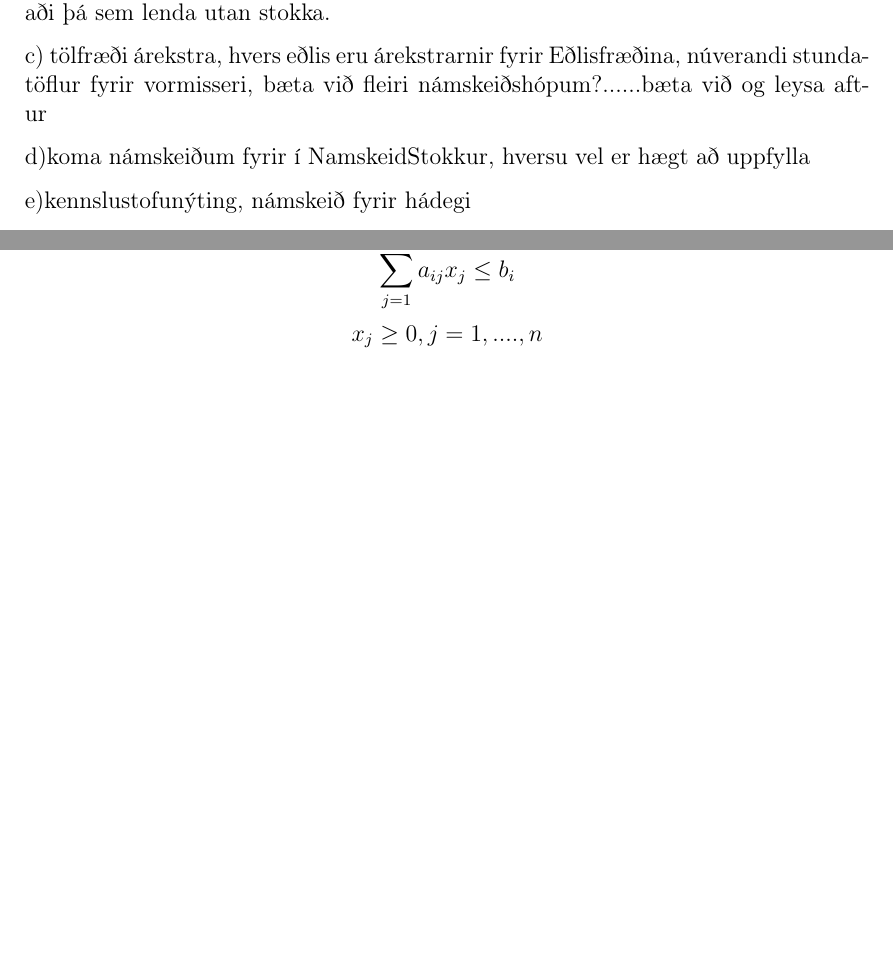
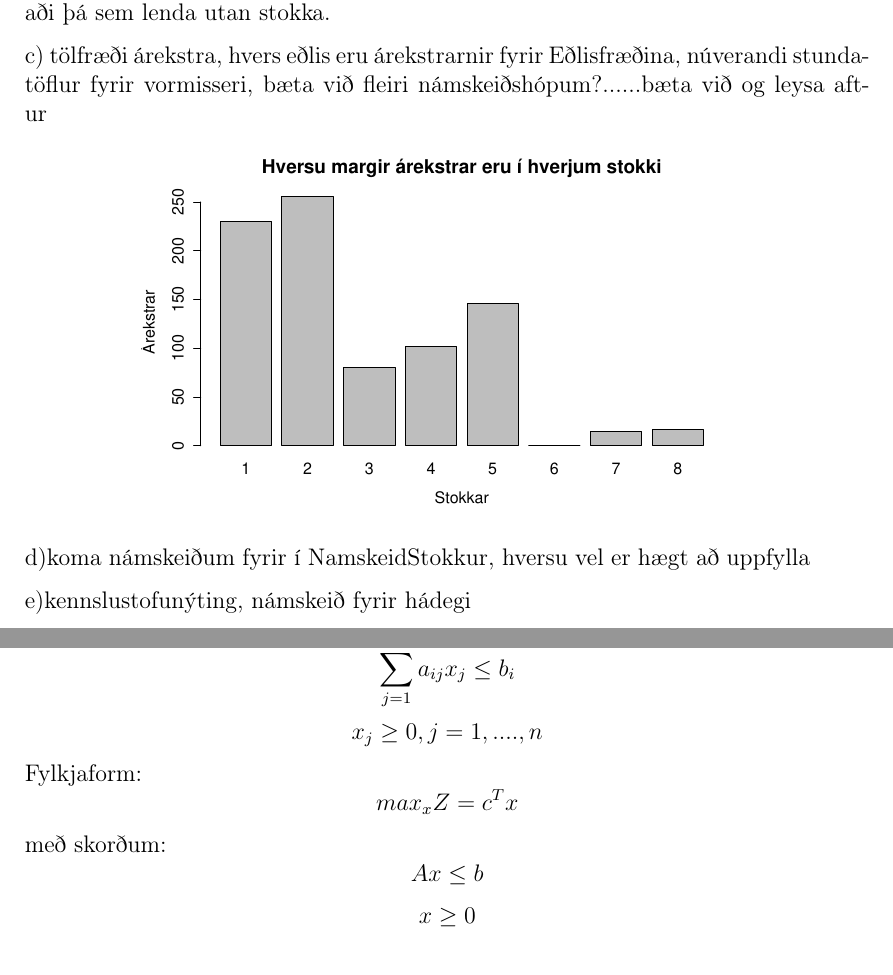
Before and after one commit to OddurV/Adgerdargreining, a LaTeX document (New folder/aðgerðverk.tex): two parts of pages 4 and 5 of 6 before the commit and two parts of pages 4 and 5 of 7 after it, joined at a grey line, cut so that both start at the same text, the shorter picture padded with empty space. Compiled offline with pdfLaTeX.

Commit message:
plot snarmætt i skjalið

```diff
--- a/New folder/aðgerðverk.tex
+++ b/New folder/aðgerðverk.tex
@@ -152,6 +152,9 @@ Markfalli var svo bætt við sem hámarkaði fjölda námskeiða í stokki 1-5 o
 
 c) tölfræði árekstra, hvers eðlis eru árekstrarnir fyrir Eðlisfræðina, núverandi stundatöflur fyrir vormisseri, bæta við fleiri námskeiðshópum?......bæta við og leysa aftur
 
+\begin{center}
+\includegraphics[scale=0.5]{c_lidur_plot}
+\end{center}
 d)koma námskeiðum fyrir í NamskeidStokkur, hversu vel er hægt að uppfylla
 
 
@@ -186,6 +189,11 @@ Verkefnið er að hámarka(eða lágmarka):
 með skorðum i=1,...,m.
 \[\sum_{j=1}^{n}a_{ij} x_j\leq b_i\]
 \[x_j\geq 0, j=1,....,n\]
+Fylkjaform:
+\[max_xZ=c^Tx\]
+með skorðum:
+\[Ax\leq b\]
+\[x\geq 0\]
 
 \section{Almenn umfjöllun....sleppa??}
 \begin{itemize}
```
Also changed, not shown: New folder/aðgerðverk.pdf, New folder/aðgerðverk.tex (6 more changed lines), 3 other files.
